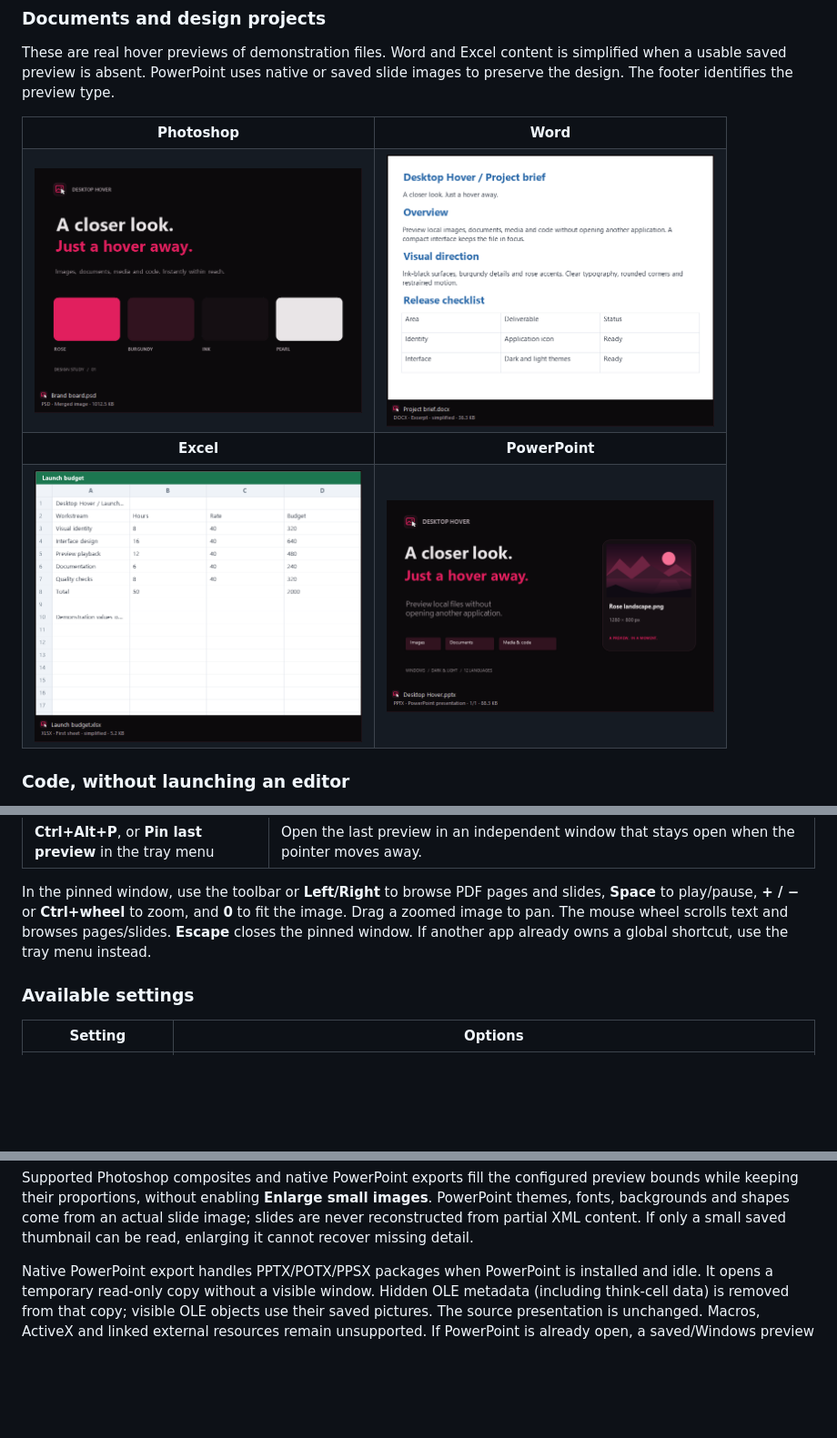
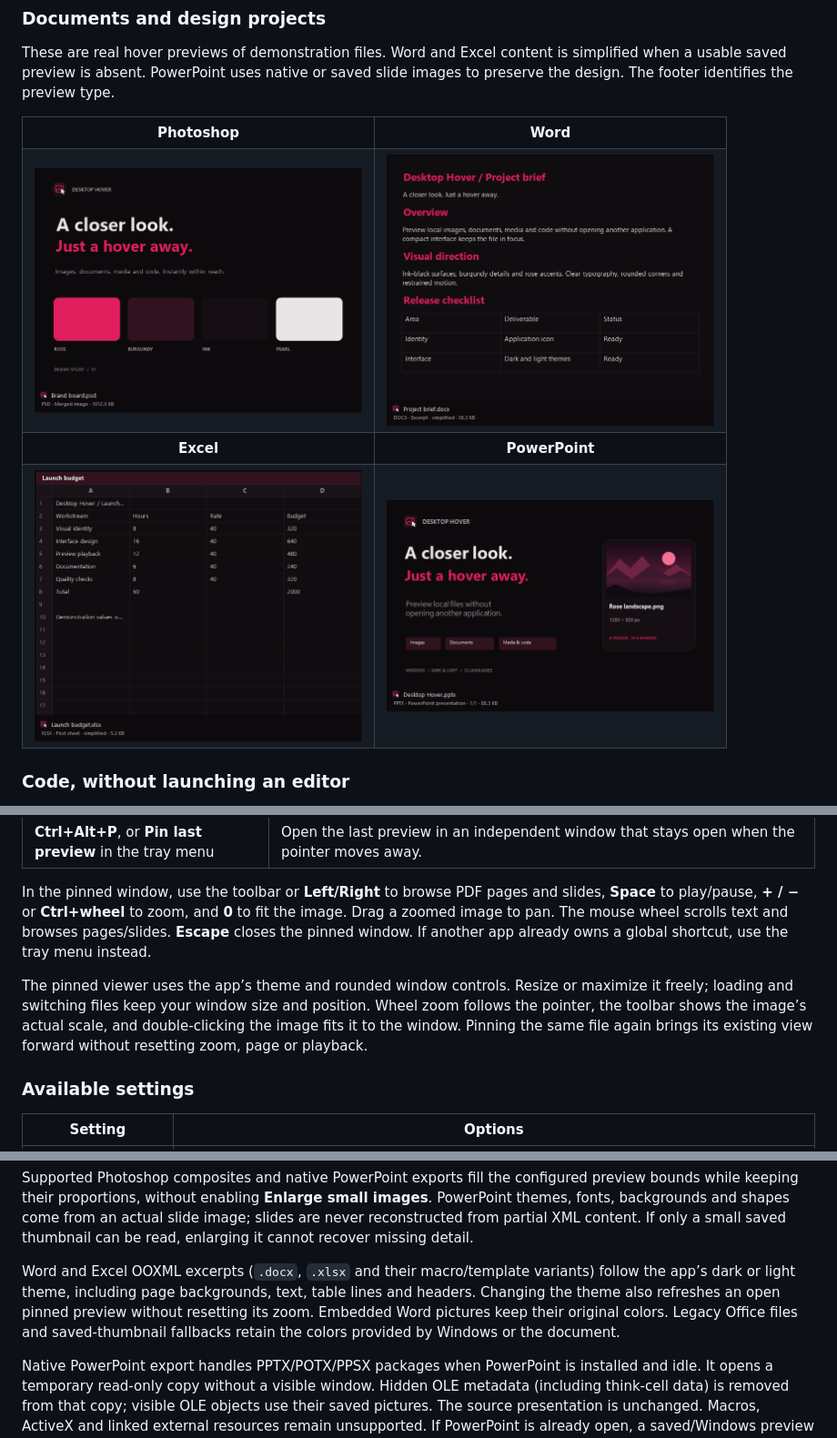
Before and after one commit to LaxZo/DesktopHover, a Markdown page: README.md, 3 parts joined by grey strips. Shown at 91% size. GitHub-like rendering; pictures changed too: docs/assets/excel-preview.png, docs/assets/word-preview.png; blank space fills up the shorter version.

```diff
--- a/README.md
+++ b/README.md
@@ -142,6 +142,8 @@ While previews are enabled, DesktopHover temporarily deactivates Windows file in
 
 In the pinned window, use the toolbar or **Left/Right** to browse PDF pages and slides, **Space** to play/pause, **+ / −** or **Ctrl+wheel** to zoom, and **0** to fit the image. Drag a zoomed image to pan. The mouse wheel scrolls text and browses pages/slides. **Escape** closes the pinned window. If another app already owns a global shortcut, use the tray menu instead.
 
+The pinned viewer uses the app’s theme and rounded window controls. Resize or maximize it freely; loading and switching files keep your window size and position. Wheel zoom follows the pointer, the toolbar shows the image’s actual scale, and double-clicking the image fits it to the window. Pinning the same file again brings its existing view forward without resetting zoom, page or playback.
+
 ### Available settings
 
 | Setting | Options |
@@ -185,6 +187,8 @@ File extensions identify preview candidates; **actual image decoding and media p
 Document previews load in the background and are canceled when you move away. The built-in readers work without Office or Adobe applications; higher-resolution native PowerPoint export requires the installed desktop PowerPoint application. Windows thumbnail support depends on the handlers installed on your computer; if no usable preview exists, the app shows an explanation.
 
 Supported Photoshop composites and native PowerPoint exports fill the configured preview bounds while keeping their proportions, without enabling **Enlarge small images**. PowerPoint themes, fonts, backgrounds and shapes come from an actual slide image; slides are never reconstructed from partial XML content. If only a small saved thumbnail can be read, enlarging it cannot recover missing detail.
+
+Word and Excel OOXML excerpts (`.docx`, `.xlsx` and their macro/template variants) follow the app’s dark or light theme, including page backgrounds, text, table lines and headers. Changing the theme also refreshes an open pinned preview without resetting its zoom. Embedded Word pictures keep their original colors. Legacy Office files and saved-thumbnail fallbacks retain the colors provided by Windows or the document.
 
 Native PowerPoint export handles PPTX/POTX/PPSX packages when PowerPoint is installed and idle. It opens a temporary read-only copy without a visible window. Hidden OLE metadata (including think-cell data) is removed from that copy; visible OLE objects use their saved pictures. The source presentation is unchanged. Macros, ActiveX and linked external resources remain unsupported. If PowerPoint is already open, a saved/Windows preview is used without attaching to that session. Presentation previews fill the selected size even when only a thumbnail is available. A saved thumbnail can appear first, followed by exported slides as they become ready, without waiting for the whole presentation. The footer shows loading progress or why export is unavailable. Moving away closes the hover preview immediately while an already-started export can finish for reuse on the next hover.
 
```
Also changed, not shown: README.lv.md (+4 -0 lines), docs/assets/README.md (+5 -3 lines), 12 other files.
